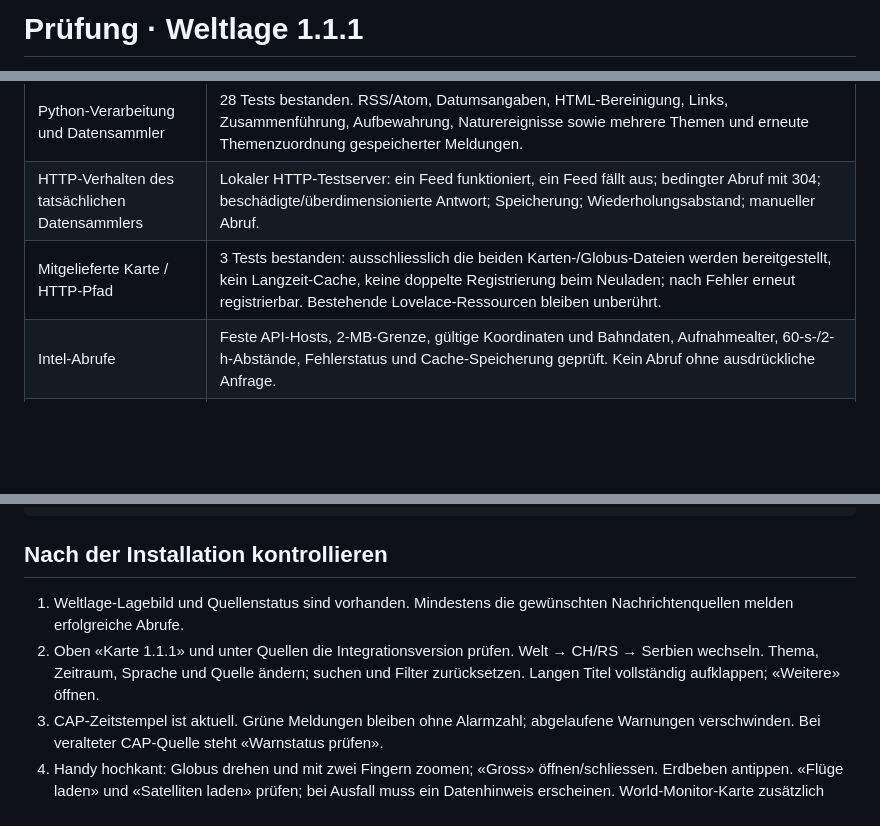
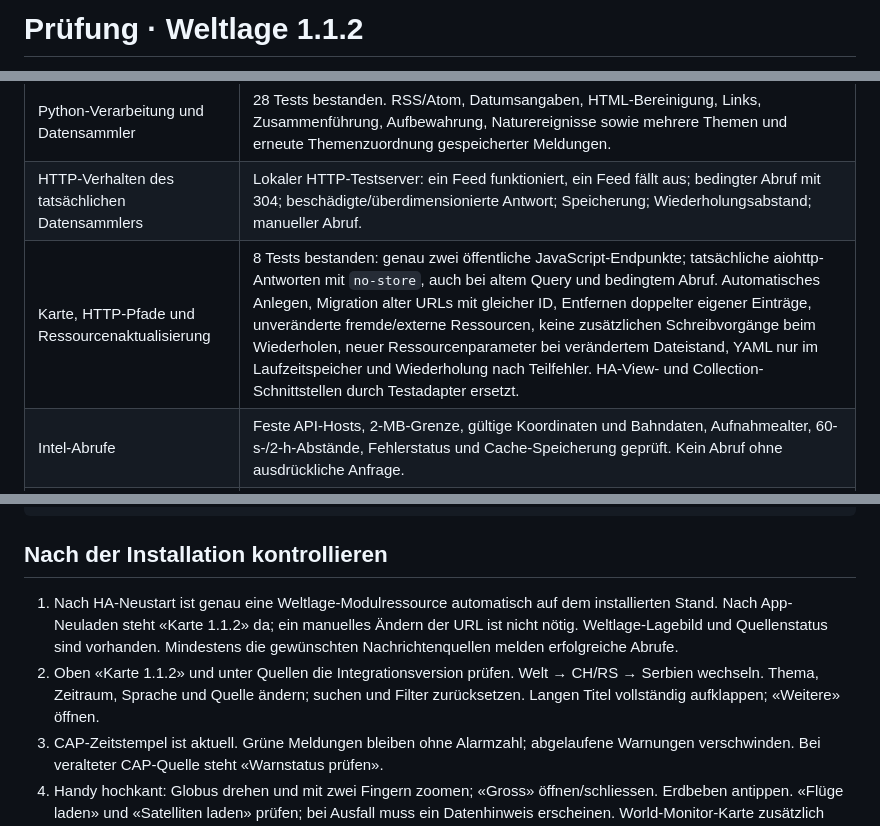
Before and after one commit to AshenSage/ha-weltlage, a Markdown page: TESTBERICHT.md, 3 parts joined by grey strips. Drawn GitHub-style; blank space fills up the shorter version.

```diff
--- a/TESTBERICHT.md
+++ b/TESTBERICHT.md
@@ -1,2 +1,2 @@
-# Prüfung · Weltlage 1.1.1
+# Prüfung · Weltlage 1.1.2
 
@@ -8,7 +8,7 @@ Stand: 11.10.2026. Für Home Assistant 2026.10.0 oder neuer. **Version 1.1.1 wur
 | --- | --- |
 | Python-Verarbeitung und Datensammler | 28 Tests bestanden. RSS/Atom, Datumsangaben, HTML-Bereinigung, Links, Zusammenführung, Aufbewahrung, Naturereignisse sowie mehrere Themen und erneute Themenzuordnung gespeicherter Meldungen. |
 | HTTP-Verhalten des tatsächlichen Datensammlers | Lokaler HTTP-Testserver: ein Feed funktioniert, ein Feed fällt aus; bedingter Abruf mit 304; beschädigte/überdimensionierte Antwort; Speicherung; Wiederholungsabstand; manueller Abruf. |
-| Mitgelieferte Karte / HTTP-Pfad | 3 Tests bestanden: ausschliesslich die beiden Karten-/Globus-Dateien werden bereitgestellt, kein Langzeit-Cache, keine doppelte Registrierung beim Neuladen; nach Fehler erneut registrierbar. Bestehende Lovelace-Ressourcen bleiben unberührt. |
+| Karte, HTTP-Pfade und Ressourcenaktualisierung | 8 Tests bestanden: genau zwei öffentliche JavaScript-Endpunkte; tatsächliche aiohttp-Antworten mit `no-store`, auch bei altem Query und bedingtem Abruf. Automatisches Anlegen, Migration alter URLs mit gleicher ID, Entfernen doppelter eigener Einträge, unveränderte fremde/externe Ressourcen, keine zusätzlichen Schreibvorgänge beim Wiederholen, neuer Ressourcenparameter bei verändertem Dateistand, YAML nur im Laufzeitspeicher und Wiederholung nach Teilfehler. HA-View- und Collection-Schnittstellen durch Testadapter ersetzt. |
 | Intel-Abrufe | Feste API-Hosts, 2-MB-Grenze, gültige Koordinaten und Bahndaten, Aufnahmealter, 60-s-/2-h-Abstände, Fehlerstatus und Cache-Speicherung geprüft. Kein Abruf ohne ausdrückliche Anfrage. |
 | Chromium-Bedienung | 32 Prüfungen bestanden. Handybreiten 320/360/390/430 und Desktop 1060 Pixel: keine seitlichen Überstände; Ziehen, Tastatur, Touch-Pinch, Punkt-/Listenauswahl, Ebenen, Intel-Anfrage, Bodenspur, native grosse Dialogansicht, Escape, Ausblenden und tatsächliche ESM-Dateien über lokale HTTP-Pfade geprüft. Zusätzlich: kompakte lange kyrillische Titel und vollständiges Aufklappen, kombinierte Sprach-/Quellenfilter, Suche ohne Fokusverlust und Versionshinweis. World-Monitor-Dialog bei 320×640, 390×844 und 844×390: Kopf und Hinweis innerhalb des Bildschirms, positive Kartenhöhe. Externe Karte dabei durch synthetischen iframe-Inhalt ersetzt; geprüft wird das Dialoglayout, nicht die Anbieterantwort. |
 | Direkte öffentliche APIs | adsb.lol-Punktabfrage und CelesTrak-Raumstationen-OMM-JSON haben am 11.10.2026 aus der Entwicklungsumgebung geantwortet. Das ist keine Erreichbarkeitsprüfung aus deiner HA-Installation. |
@@ -52,8 +52,8 @@ npm run test:dom
 
 ## Nach der Installation kontrollieren
 
-1. Weltlage-Lagebild und Quellenstatus sind vorhanden. Mindestens die gewünschten Nachrichtenquellen melden erfolgreiche Abrufe.
-2. Oben «Karte 1.1.1» und unter Quellen die Integrationsversion prüfen. Welt → CH/RS → Serbien wechseln. Thema, Zeitraum, Sprache und Quelle ändern; suchen und Filter zurücksetzen. Langen Titel vollständig aufklappen; «Weitere» öffnen.
+1. Nach HA-Neustart ist genau eine Weltlage-Modulressource automatisch auf dem installierten Stand. Nach App-Neuladen steht «Karte 1.1.2» da; ein manuelles Ändern der URL ist nicht nötig. Weltlage-Lagebild und Quellenstatus sind vorhanden. Mindestens die gewünschten Nachrichtenquellen melden erfolgreiche Abrufe.
+2. Oben «Karte 1.1.2» und unter Quellen die Integrationsversion prüfen. Welt → CH/RS → Serbien wechseln. Thema, Zeitraum, Sprache und Quelle ändern; suchen und Filter zurücksetzen. Langen Titel vollständig aufklappen; «Weitere» öffnen.
 3. CAP-Zeitstempel ist aktuell. Grüne Meldungen bleiben ohne Alarmzahl; abgelaufene Warnungen verschwinden. Bei veralteter CAP-Quelle steht «Warnstatus prüfen».
 4. Handy hochkant: Globus drehen und mit zwei Fingern zoomen; «Gross» öffnen/schliessen. Erdbeben antippen. «Flüge laden» und «Satelliten laden» prüfen; bei Ausfall muss ein Datenhinweis erscheinen. World-Monitor-Karte zusätzlich öffnen/schliessen.
 5. Nach einem HA-Neustart und einem vorübergehenden Quellenfehler prüfen, ob gespeicherte Meldungen sichtbar bleiben und ihr Datenstatus stimmt.
```
Also changed, not shown: other parts of TESTBERICHT.md (+2 -2 lines), CHANGELOG.md (+7 -0 lines), README.md (+15 -7 lines), docs/globus-mobile.png, docs/mobile-meldungen.png, 13 other files.
